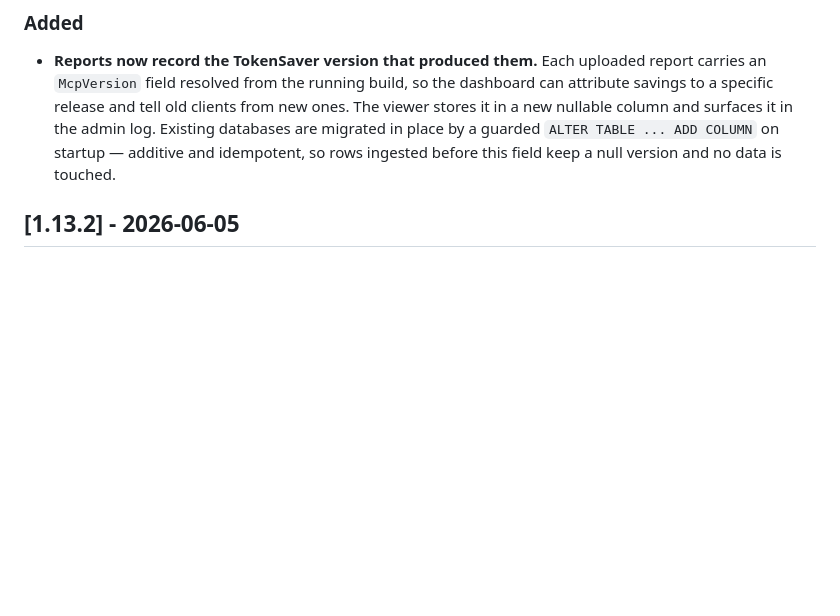
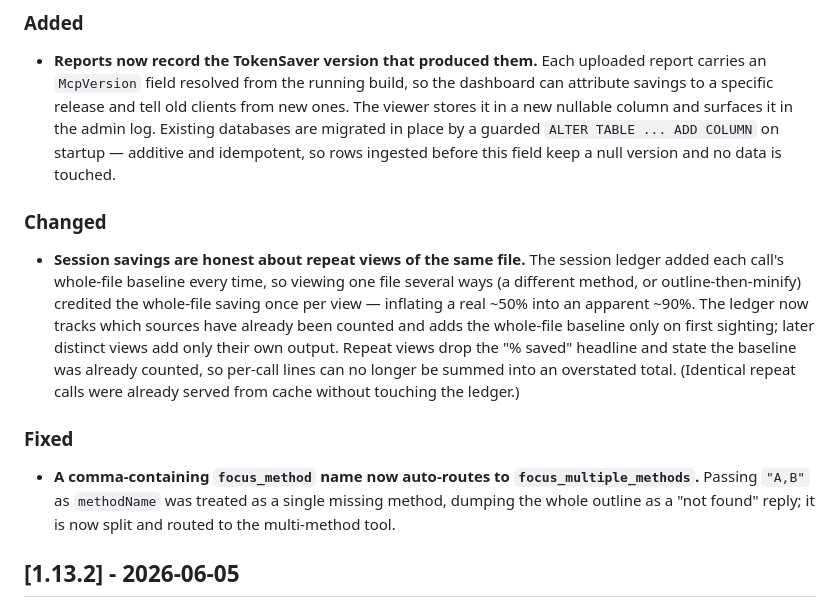
Before and after one commit to Byggarepop/TokenSaver, a Markdown page: CHANGELOG.md, the part around the change. Drawn GitHub-style; blank space fills up the shorter version.

Commit message:
Add #70 changes to 1.13.3 changelog
The repeat-view session honesty and comma focus_method auto-route (#70)
landed after the 1.13.2 bump and were never recorded.

Co-Authored-By: Claude Opus 4.8 <noreply@anthropic.com>

```diff
--- a/CHANGELOG.md
+++ b/CHANGELOG.md
@@ -14,6 +14,24 @@ All notable changes to TokenSaver.Mcp are documented here.
   surfaces it in the admin log. Existing databases are migrated in place by a
   guarded `ALTER TABLE ... ADD COLUMN` on startup — additive and idempotent, so
   rows ingested before this field keep a null version and no data is touched.
+
+### Changed
+- **Session savings are honest about repeat views of the same file.** The
+  session ledger added each call's whole-file baseline every time, so viewing
+  one file several ways (a different method, or outline-then-minify) credited the
+  whole-file saving once per view — inflating a real ~50% into an apparent ~90%.
+  The ledger now tracks which sources have already been counted and adds the
+  whole-file baseline only on first sighting; later distinct views add only their
+  own output. Repeat views drop the "% saved" headline and state the baseline was
+  already counted, so per-call lines can no longer be summed into an overstated
+  total. (Identical repeat calls were already served from cache without touching
+  the ledger.)
+
+### Fixed
+- **A comma-containing `focus_method` name now auto-routes to
+  `focus_multiple_methods`.** Passing `"A,B"` as `methodName` was treated as a
+  single missing method, dumping the whole outline as a "not found" reply; it is
+  now split and routed to the multi-method tool.
 
 ## [1.13.2] - 2026-06-05
 
```
